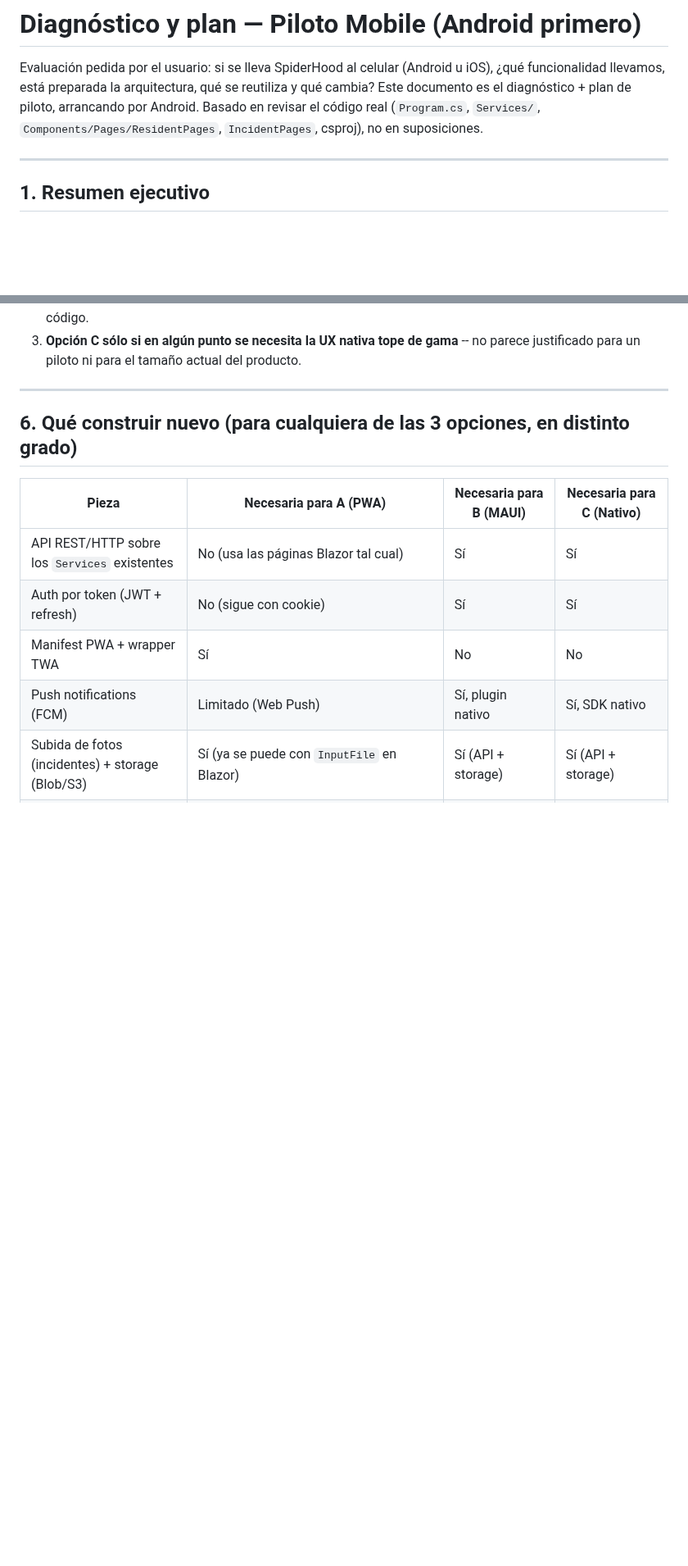
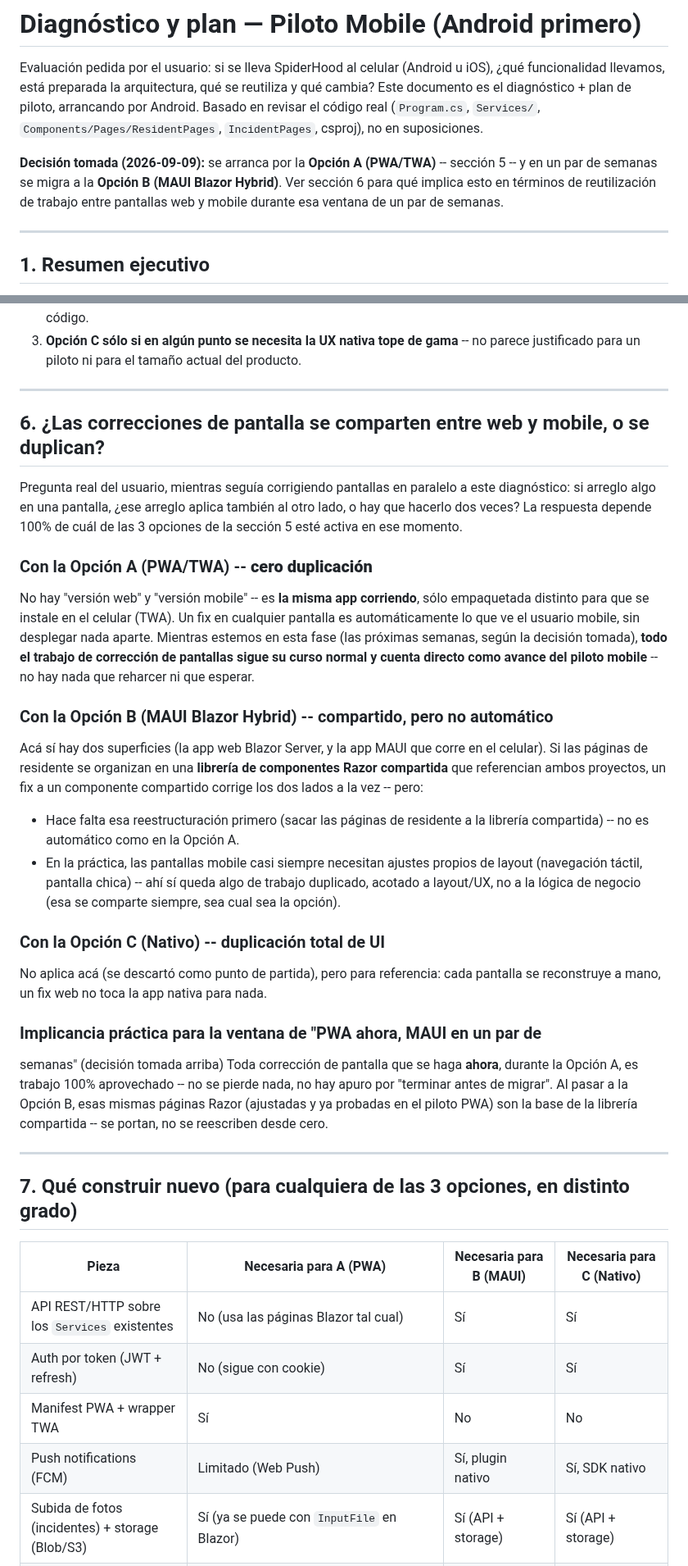
Before and after one commit to EnriqueKristian/SpiderHood, a Markdown page: Docs/Design-Piloto-Mobile-Android.md, 2 parts joined by grey strips. Shown at 82% size. Rendered like a GitHub page; blank space fills up the shorter version.

```diff
--- a/Docs/Design-Piloto-Mobile-Android.md
+++ b/Docs/Design-Piloto-Mobile-Android.md
@@ -6,6 +6,12 @@ reutiliza y qué cambia? Este documento es el diagnóstico + plan de piloto,
 arrancando por Android. Basado en revisar el código real (`Program.cs`,
 `Services/`, `Components/Pages/ResidentPages`, `IncidentPages`, csproj), no en
 suposiciones.
+
+**Decisión tomada (2026-09-09):** se arranca por la **Opción A (PWA/TWA)** --
+sección 5 -- y en un par de semanas se migra a la **Opción B (MAUI Blazor
+Hybrid)**. Ver sección 6 para qué implica esto en términos de reutilización
+de trabajo entre pantallas web y mobile durante esa ventana de un par de
+semanas.
 
 ---
 
@@ -221,7 +227,50 @@ Dado que se pidió explícitamente **"piloto"** y **"empecemos con Android"**
 
 ---
 
-## 6. Qué construir nuevo (para cualquiera de las 3 opciones, en distinto grado)
+## 6. ¿Las correcciones de pantalla se comparten entre web y mobile, o se duplican?
+
+Pregunta real del usuario, mientras seguía corrigiendo pantallas en paralelo
+a este diagnóstico: si arreglo algo en una pantalla, ¿ese arreglo aplica
+también al otro lado, o hay que hacerlo dos veces? La respuesta depende
+100% de cuál de las 3 opciones de la sección 5 esté activa en ese momento.
+
+### Con la Opción A (PWA/TWA) -- **cero duplicación**
+No hay "versión web" y "versión mobile" -- es **la misma app corriendo**,
+sólo empaquetada distinto para que se instale en el celular (TWA). Un fix en
+cualquier pantalla es automáticamente lo que ve el usuario mobile, sin
+desplegar nada aparte. Mientras estemos en esta fase (las próximas semanas,
+según la decisión tomada), **todo el trabajo de corrección de pantallas
+sigue su curso normal y cuenta directo como avance del piloto mobile** -- no
+hay nada que reharcer ni que esperar.
+
+### Con la Opción B (MAUI Blazor Hybrid) -- compartido, pero no automático
+Acá sí hay dos superficies (la app web Blazor Server, y la app MAUI que
+corre en el celular). Si las páginas de residente se organizan en una
+**librería de componentes Razor compartida** que referencian ambos
+proyectos, un fix a un componente compartido corrige los dos lados a la vez
+-- pero:
+- Hace falta esa reestructuración primero (sacar las páginas de residente a
+  la librería compartida) -- no es automático como en la Opción A.
+- En la práctica, las pantallas mobile casi siempre necesitan ajustes
+  propios de layout (navegación táctil, pantalla chica) -- ahí sí queda algo
+  de trabajo duplicado, acotado a layout/UX, no a la lógica de negocio (esa
+  se comparte siempre, sea cual sea la opción).
+
+### Con la Opción C (Nativo) -- duplicación total de UI
+No aplica acá (se descartó como punto de partida), pero para referencia: cada
+pantalla se reconstruye a mano, un fix web no toca la app nativa para nada.
+
+### Implicancia práctica para la ventana de "PWA ahora, MAUI en un par de
+semanas" (decisión tomada arriba)
+Toda corrección de pantalla que se haga **ahora**, durante la Opción A, es
+trabajo 100% aprovechado -- no se pierde nada, no hay apuro por "terminar
+antes de migrar". Al pasar a la Opción B, esas mismas páginas Razor
+(ajustadas y ya probadas en el piloto PWA) son la base de la librería
+compartida -- se portan, no se reescriben desde cero.
+
+---
+
+## 7. Qué construir nuevo (para cualquiera de las 3 opciones, en distinto grado)
 
 | Pieza | Necesaria para A (PWA) | Necesaria para B (MAUI) | Necesaria para C (Nativo) |
 |---|---|---|---|
```
Also changed, not shown: other parts of Docs/Design-Piloto-Mobile-Android.md (+21 -12 lines).
